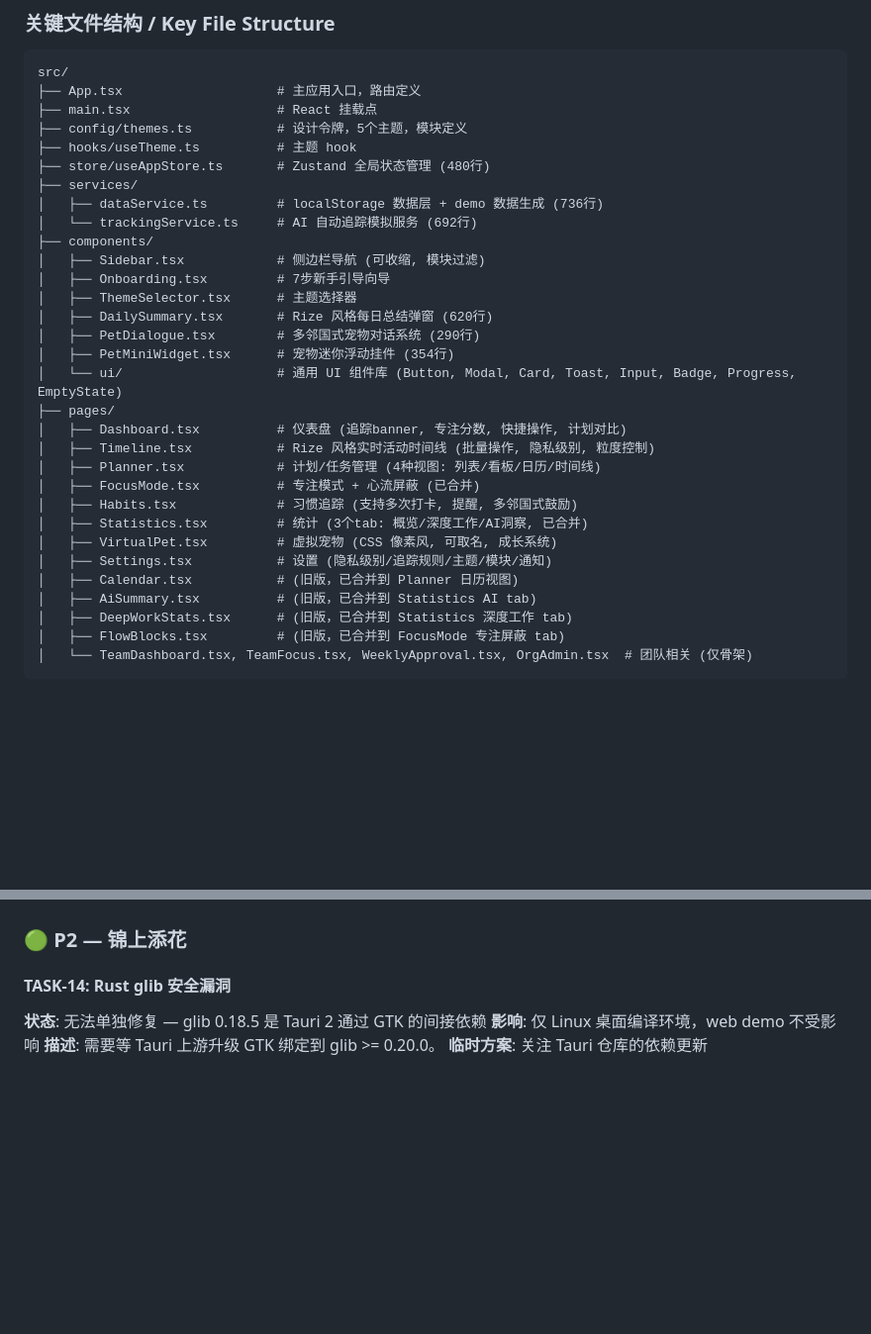
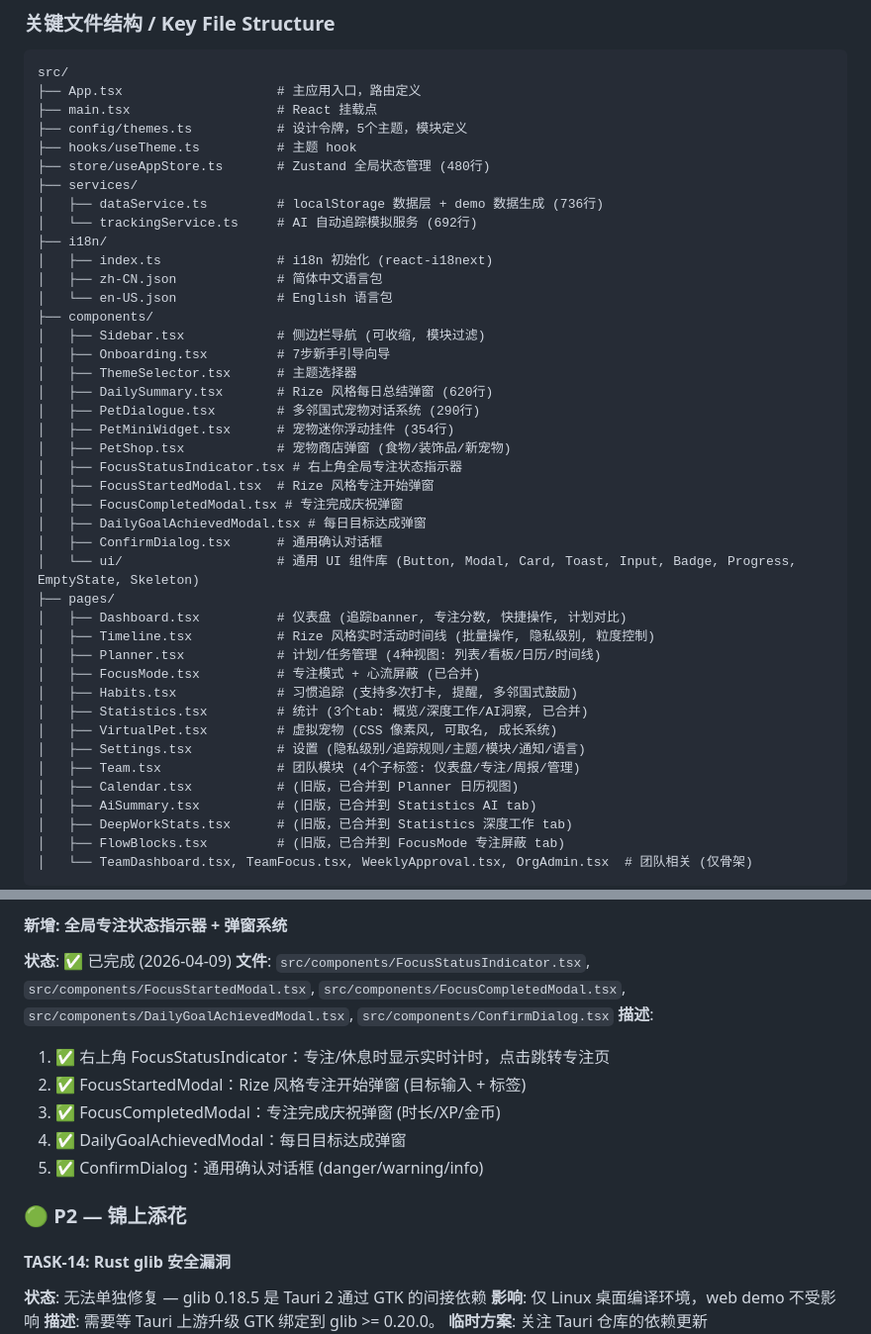
Before and after one commit to auclaw/Trace, a Markdown page: docs/WORK_TRACKER.md, 2 parts joined by grey strips. Shown at 99% size. Drawn GitHub-style; blank space fills up the shorter version.

```diff
--- a/docs/WORK_TRACKER.md
+++ b/docs/WORK_TRACKER.md
@@ -49,6 +49,10 @@ src/
 ├── services/
 │   ├── dataService.ts         # localStorage 数据层 + demo 数据生成 (736行)
 │   └── trackingService.ts     # AI 自动追踪模拟服务 (692行)
+├── i18n/
+│   ├── index.ts               # i18n 初始化 (react-i18next)
+│   ├── zh-CN.json             # 简体中文语言包
+│   └── en-US.json             # English 语言包
 ├── components/
 │   ├── Sidebar.tsx            # 侧边栏导航 (可收缩, 模块过滤)
 │   ├── Onboarding.tsx         # 7步新手引导向导
@@ -56,7 +60,13 @@ src/
 │   ├── DailySummary.tsx       # Rize 风格每日总结弹窗 (620行)
 │   ├── PetDialogue.tsx        # 多邻国式宠物对话系统 (290行)
 │   ├── PetMiniWidget.tsx      # 宠物迷你浮动挂件 (354行)
-│   └── ui/                    # 通用 UI 组件库 (Button, Modal, Card, Toast, Input, Badge, Progress, EmptyState)
+│   ├── PetShop.tsx            # 宠物商店弹窗 (食物/装饰品/新宠物)
+│   ├── FocusStatusIndicator.tsx # 右上角全局专注状态指示器
+│   ├── FocusStartedModal.tsx  # Rize 风格专注开始弹窗
+│   ├── FocusCompletedModal.tsx # 专注完成庆祝弹窗
+│   ├── DailyGoalAchievedModal.tsx # 每日目标达成弹窗
+│   ├── ConfirmDialog.tsx      # 通用确认对话框
+│   └── ui/                    # 通用 UI 组件库 (Button, Modal, Card, Toast, Input, Badge, Progress, EmptyState, Skeleton)
 ├── pages/
 │   ├── Dashboard.tsx          # 仪表盘 (追踪banner, 专注分数, 快捷操作, 计划对比)
 │   ├── Timeline.tsx           # Rize 风格实时活动时间线 (批量操作, 隐私级别, 粒度控制)
@@ -65,7 +75,8 @@ src/
 │   ├── Habits.tsx             # 习惯追踪 (支持多次打卡, 提醒, 多邻国式鼓励)
 │   ├── Statistics.tsx         # 统计 (3个tab: 概览/深度工作/AI洞察, 已合并)
 │   ├── VirtualPet.tsx         # 虚拟宠物 (CSS 像素风, 可取名, 成长系统)
-│   ├── Settings.tsx           # 设置 (隐私级别/追踪规则/主题/模块/通知)
+│   ├── Settings.tsx           # 设置 (隐私级别/追踪规则/主题/模块/通知/语言)
+│   ├── Team.tsx               # 团队模块 (4个子标签: 仪表盘/专注/周报/管理)
 │   ├── Calendar.tsx           # (旧版，已合并到 Planner 日历视图)
 │   ├── AiSummary.tsx          # (旧版，已合并到 Statistics AI tab)
 │   ├── DeepWorkStats.tsx      # (旧版，已合并到 Statistics 深度工作 tab)
@@ -263,4 +270,13 @@ src/
 
+#### 新增: 全局专注状态指示器 + 弹窗系统
+**状态**: ✅ 已完成 (2026-04-09)
+**文件**: `src/components/FocusStatusIndicator.tsx`, `src/components/FocusStartedModal.tsx`, `src/components/FocusCompletedModal.tsx`, `src/components/DailyGoalAchievedModal.tsx`, `src/components/ConfirmDialog.tsx`
+**描述**:
+1. ✅ 右上角 FocusStatusIndicator：专注/休息时显示实时计时，点击跳转专注页
+2. ✅ FocusStartedModal：Rize 风格专注开始弹窗 (目标输入 + 标签)
+3. ✅ FocusCompletedModal：专注完成庆祝弹窗 (时长/XP/金币)
+4. ✅ DailyGoalAchievedModal：每日目标达成弹窗
+5. ✅ ConfirmDialog：通用确认对话框 (danger/warning/info)
 ### 🟢 P2 — 锦上添花
 
 #### TASK-14: Rust glib 安全漏洞
```
Also changed, not shown: other parts of docs/WORK_TRACKER.md (+43 -47 lines).
